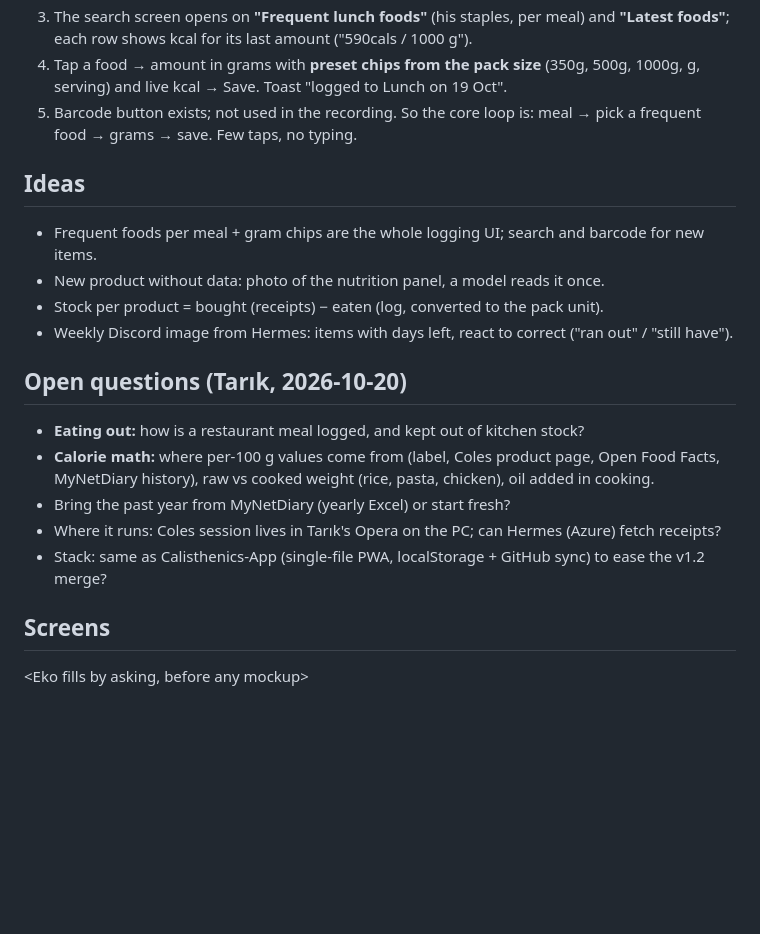
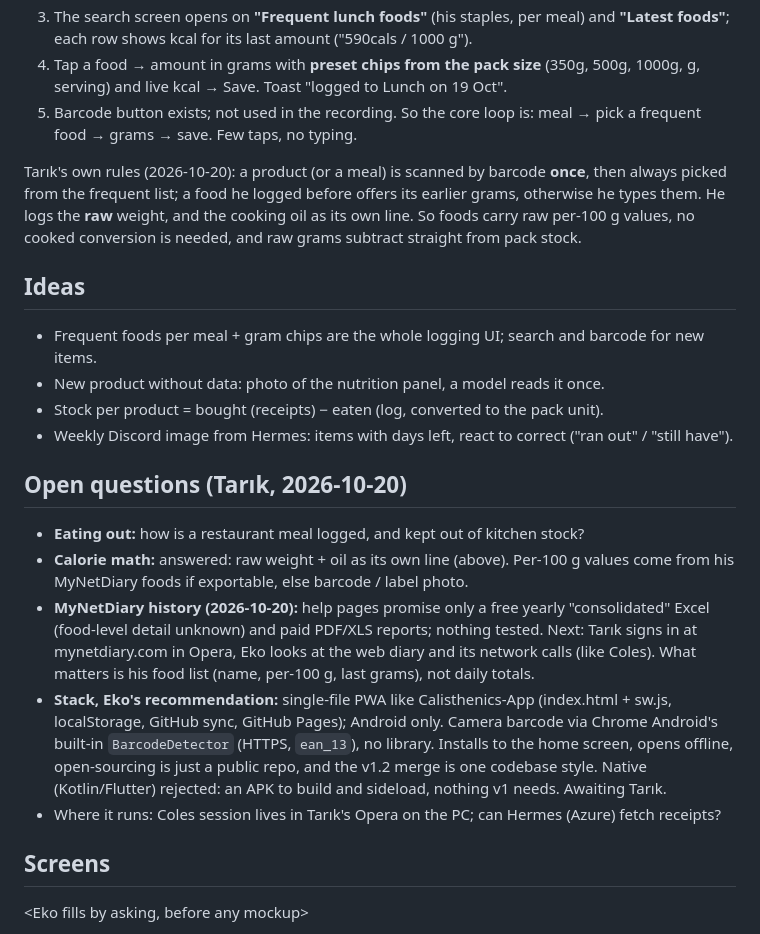
Before and after one commit to Estaed/Pantry, a Markdown page: notes.md, the part around the change. Rendered like a GitHub page; blank space fills up the shorter version.

Commit message:
Record logging rules, MyNetDiary export status and stack recommendation

```diff
--- a/notes.md
+++ b/notes.md
@@ -52,6 +52,11 @@ is actually in the kitchen.
 5. Barcode button exists; not used in the recording.
 So the core loop is: meal → pick a frequent food → grams → save. Few taps, no typing.
 
+Tarık's own rules (2026-10-20): a product (or a meal) is scanned by barcode **once**, then always
+picked from the frequent list; a food he logged before offers its earlier grams, otherwise he types
+them. He logs the **raw** weight, and the cooking oil as its own line. So foods carry raw per-100 g
+values, no cooked conversion is needed, and raw grams subtract straight from pack stock.
+
 ## Ideas
 - Frequent foods per meal + gram chips are the whole logging UI; search and barcode for new items.
 - New product without data: photo of the nutrition panel, a model reads it once.
@@ -60,11 +65,18 @@ So the core loop is: meal → pick a frequent food → grams → save. Few taps,
 
 ## Open questions (Tarık, 2026-10-20)
 - **Eating out:** how is a restaurant meal logged, and kept out of kitchen stock?
-- **Calorie math:** where per-100 g values come from (label, Coles product page, Open Food Facts,
-  MyNetDiary history), raw vs cooked weight (rice, pasta, chicken), oil added in cooking.
-- Bring the past year from MyNetDiary (yearly Excel) or start fresh?
+- **Calorie math:** answered: raw weight + oil as its own line (above). Per-100 g values come
+  from his MyNetDiary foods if exportable, else barcode / label photo.
+- **MyNetDiary history (2026-10-20):** help pages promise only a free yearly "consolidated"
+  Excel (food-level detail unknown) and paid PDF/XLS reports; nothing tested. Next: Tarık signs in
+  at mynetdiary.com in Opera, Eko looks at the web diary and its network calls (like Coles). What
+  matters is his food list (name, per-100 g, last grams), not daily totals.
+- **Stack, Eko's recommendation:** single-file PWA like Calisthenics-App (index.html + sw.js,
+  localStorage, GitHub sync, GitHub Pages); Android only. Camera barcode via Chrome Android's
+  built-in `BarcodeDetector` (HTTPS, `ean_13`), no library. Installs to the home screen, opens
+  offline, open-sourcing is just a public repo, and the v1.2 merge is one codebase style. Native
+  (Kotlin/Flutter) rejected: an APK to build and sideload, nothing v1 needs. Awaiting Tarık.
 - Where it runs: Coles session lives in Tarık's Opera on the PC; can Hermes (Azure) fetch receipts?
-- Stack: same as Calisthenics-App (single-file PWA, localStorage + GitHub sync) to ease the v1.2 merge?
 
 ## Screens
 <Eko fills by asking, before any mockup>
```
